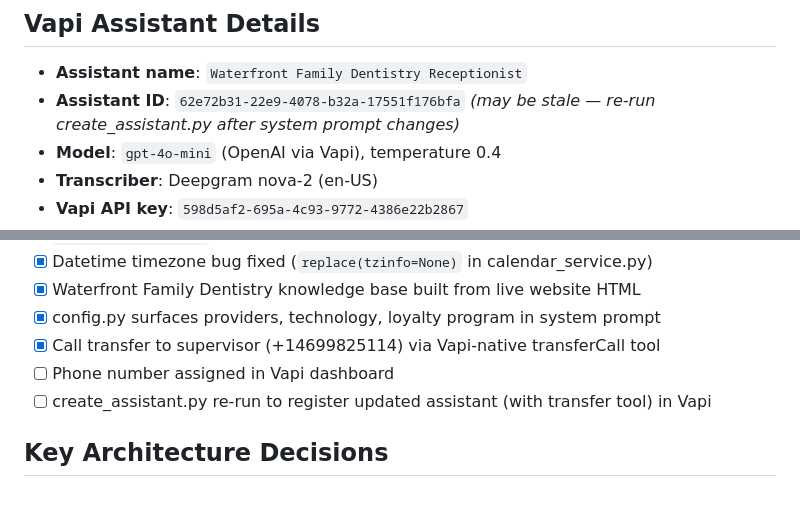
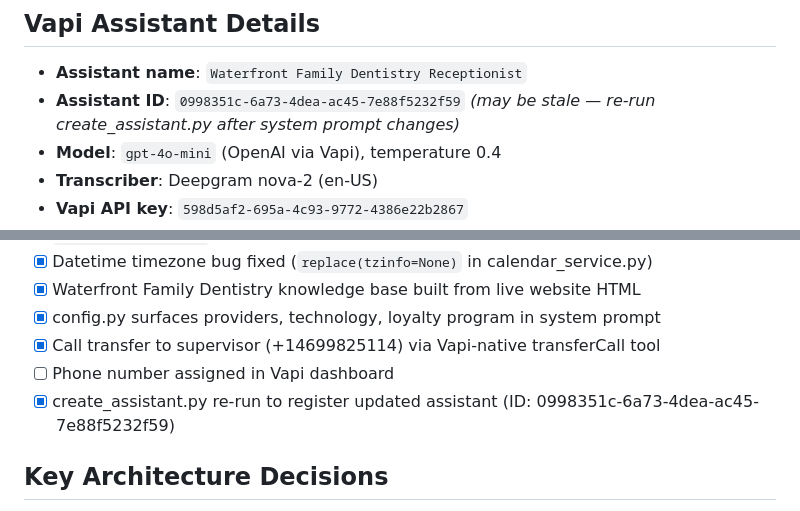
Before and after one commit to harshaeeb/va_dental, a Markdown page: CLAUDE.md, 2 parts joined by grey strips. GitHub-like rendering.

Commit message:
docs: update assistant ID to 0998351c in CLAUDE.md and MEMORY.md

```diff
--- a/CLAUDE.md
+++ b/CLAUDE.md
@@ -68,7 +68,7 @@ SUPERVISOR_PHONE=+14699825114
 
 ## Vapi Assistant Details
 - **Assistant name**: `Waterfront Family Dentistry Receptionist`
-- **Assistant ID**: `62e72b31-22e9-4078-b32a-17551f176bfa` *(may be stale — re-run create_assistant.py after system prompt changes)*
+- **Assistant ID**: `0998351c-6a73-4dea-ac45-7e88f5232f59` *(may be stale — re-run create_assistant.py after system prompt changes)*
 - **Model**: `gpt-4o-mini` (OpenAI via Vapi), temperature 0.4
 - **Transcriber**: Deepgram nova-2 (en-US)
 - **Vapi API key**: `598d5af2-695a-4c93-9772-4386e22b2867`
@@ -101,7 +101,7 @@ SUPERVISOR_PHONE=+14699825114
 - [x] config.py surfaces providers, technology, loyalty program in system prompt
 - [x] Call transfer to supervisor (+14699825114) via Vapi-native transferCall tool
 - [ ] Phone number assigned in Vapi dashboard
-- [ ] create_assistant.py re-run to register updated assistant (with transfer tool) in Vapi
+- [x] create_assistant.py re-run to register updated assistant (ID: 0998351c-6a73-4dea-ac45-7e88f5232f59)
 
 ## Key Architecture Decisions
 - **Inline tools** (not pre-created Vapi toolIds): avoids LLM result routing issues
```
Also changed, not shown: MEMORY.md (+2 -2 lines).
